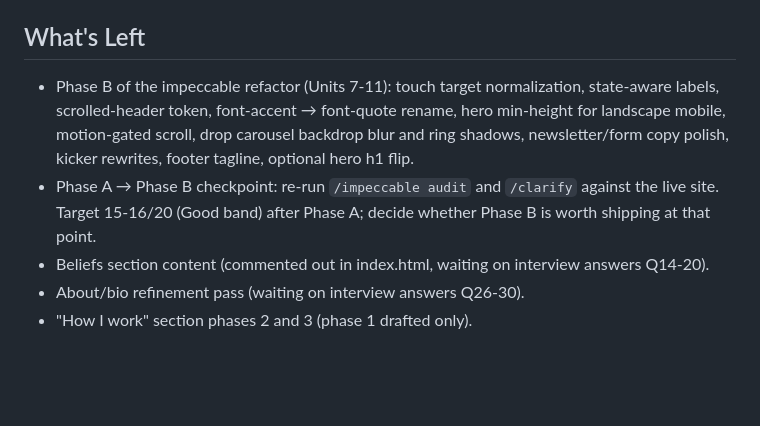
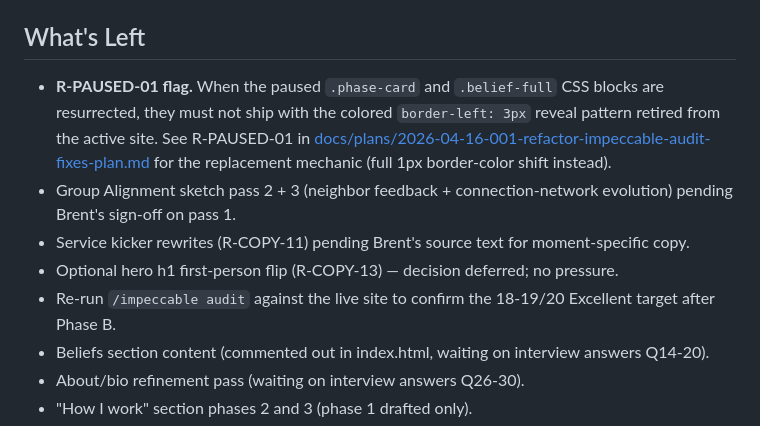
Before and after one commit to septapod/dxnis, a Markdown page: PROJECT_STATUS.md, the part around one of its changes. Drawn GitHub-style; blank space fills up the shorter version.

```diff
--- a/PROJECT_STATUS.md
+++ b/PROJECT_STATUS.md
@@ -69,8 +83,11 @@ Site was causing severe browser/system slowdown (mouse lag, unresponsive UI). Ro
 
 ## What's Left
 
-- Phase B of the impeccable refactor (Units 7-11): touch target normalization, state-aware labels, scrolled-header token, font-accent → font-quote rename, hero min-height for landscape mobile, motion-gated scroll, drop carousel backdrop blur and ring shadows, newsletter/form copy polish, kicker rewrites, footer tagline, optional hero h1 flip.
-- Phase A → Phase B checkpoint: re-run `/impeccable audit` and `/clarify` against the live site. Target 15-16/20 (Good band) after Phase A; decide whether Phase B is worth shipping at that point.
+- **R-PAUSED-01 flag.** When the paused `.phase-card` and `.belief-full` CSS blocks are resurrected, they must not ship with the colored `border-left: 3px` reveal pattern retired from the active site. See R-PAUSED-01 in [docs/plans/2026-04-16-001-refactor-impeccable-audit-fixes-plan.md](docs/plans/2026-04-16-001-refactor-impeccable-audit-fixes-plan.md) for the replacement mechanic (full 1px border-color shift instead).
+- Group Alignment sketch pass 2 + 3 (neighbor feedback + connection-network evolution) pending Brent's sign-off on pass 1.
+- Service kicker rewrites (R-COPY-11) pending Brent's source text for moment-specific copy.
+- Optional hero h1 first-person flip (R-COPY-13) — decision deferred; no pressure.
+- Re-run `/impeccable audit` against the live site to confirm the 18-19/20 Excellent target after Phase B.
 - Beliefs section content (commented out in index.html, waiting on interview answers Q14-20).
 - About/bio refinement pass (waiting on interview answers Q26-30).
 - "How I work" section phases 2 and 3 (phase 1 drafted only).
```
Also changed, not shown: other parts of PROJECT_STATUS.md (+15 -1 lines).
